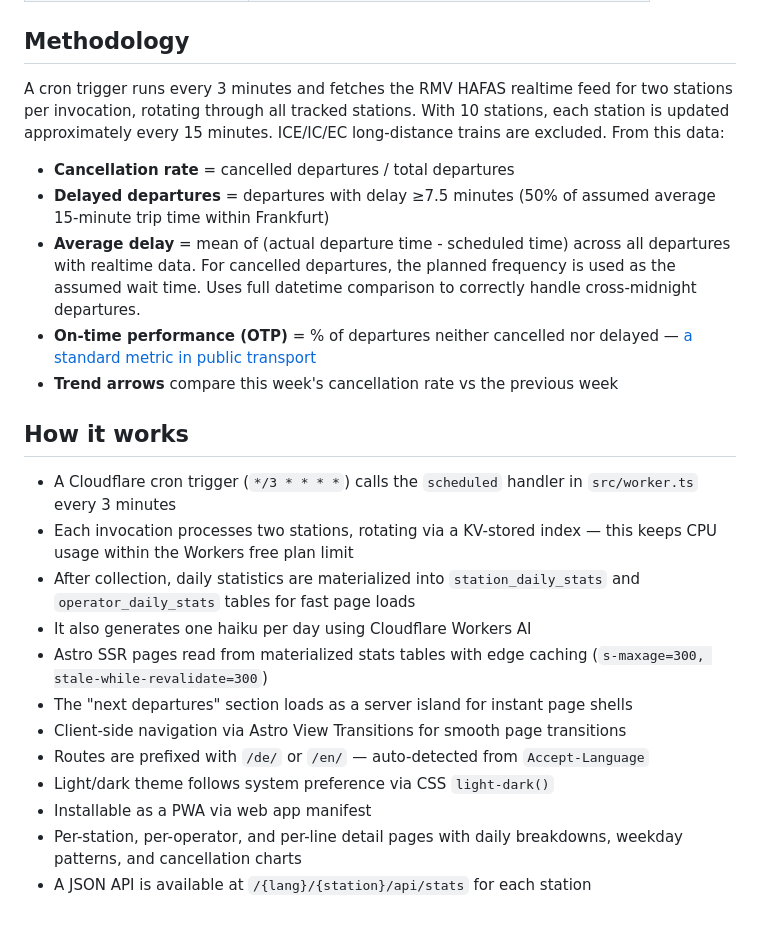
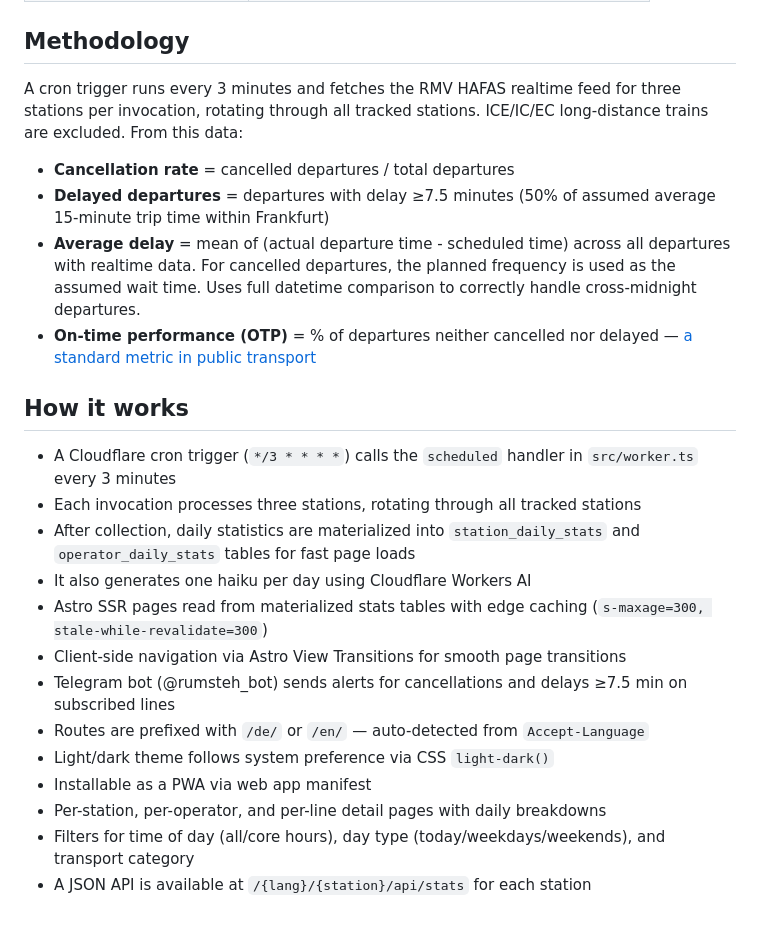
Before and after one commit to boredland/dumm-rum, a Markdown page: README.md, the part around one of its changes. GitHub-like rendering.

Commit message:
Update README with current features and fix stale info

```diff
--- a/README.md
+++ b/README.md
@@ -64,25 +64,25 @@ All tracked stations are defined in `src/lib/stations.ts`. To add a new one:
 
 ## Methodology
 
-A cron trigger runs every 3 minutes and fetches the RMV HAFAS realtime feed for two stations per invocation, rotating through all tracked stations. With 10 stations, each station is updated approximately every 15 minutes. ICE/IC/EC long-distance trains are excluded. From this data:
+A cron trigger runs every 3 minutes and fetches the RMV HAFAS realtime feed for three stations per invocation, rotating through all tracked stations. ICE/IC/EC long-distance trains are excluded. From this data:
 
 - **Cancellation rate** = cancelled departures / total departures
 - **Delayed departures** = departures with delay ≥7.5 minutes (50% of assumed average 15-minute trip time within Frankfurt)
 - **Average delay** = mean of (actual departure time - scheduled time) across all departures with realtime data. For cancelled departures, the planned frequency is used as the assumed wait time. Uses full datetime comparison to correctly handle cross-midnight departures.
 - **On-time performance (OTP)** = % of departures neither cancelled nor delayed — [a standard metric in public transport](https://en.wikipedia.org/wiki/On-time_performance)
-- **Trend arrows** compare this week's cancellation rate vs the previous week
 
 ## How it works
 
 - A Cloudflare cron trigger (`*/3 * * * *`) calls the `scheduled` handler in `src/worker.ts` every 3 minutes
-- Each invocation processes two stations, rotating via a KV-stored index — this keeps CPU usage within the Workers free plan limit
+- Each invocation processes three stations, rotating through all tracked stations
 - After collection, daily statistics are materialized into `station_daily_stats` and `operator_daily_stats` tables for fast page loads
 - It also generates one haiku per day using Cloudflare Workers AI
 - Astro SSR pages read from materialized stats tables with edge caching (`s-maxage=300, stale-while-revalidate=300`)
-- The "next departures" section loads as a server island for instant page shells
 - Client-side navigation via Astro View Transitions for smooth page transitions
+- Telegram bot (@rumsteh_bot) sends alerts for cancellations and delays ≥7.5 min on subscribed lines
 - Routes are prefixed with `/de/` or `/en/` — auto-detected from `Accept-Language`
 - Light/dark theme follows system preference via CSS `light-dark()`
 - Installable as a PWA via web app manifest
-- Per-station, per-operator, and per-line detail pages with daily breakdowns, weekday patterns, and cancellation charts
+- Per-station, per-operator, and per-line detail pages with daily breakdowns
+- Filters for time of day (all/core hours), day type (today/weekdays/weekends), and transport category
 - A JSON API is available at `/{lang}/{station}/api/stats` for each station
```
Also changed, not shown: other parts of README.md (+1 -1 lines).
